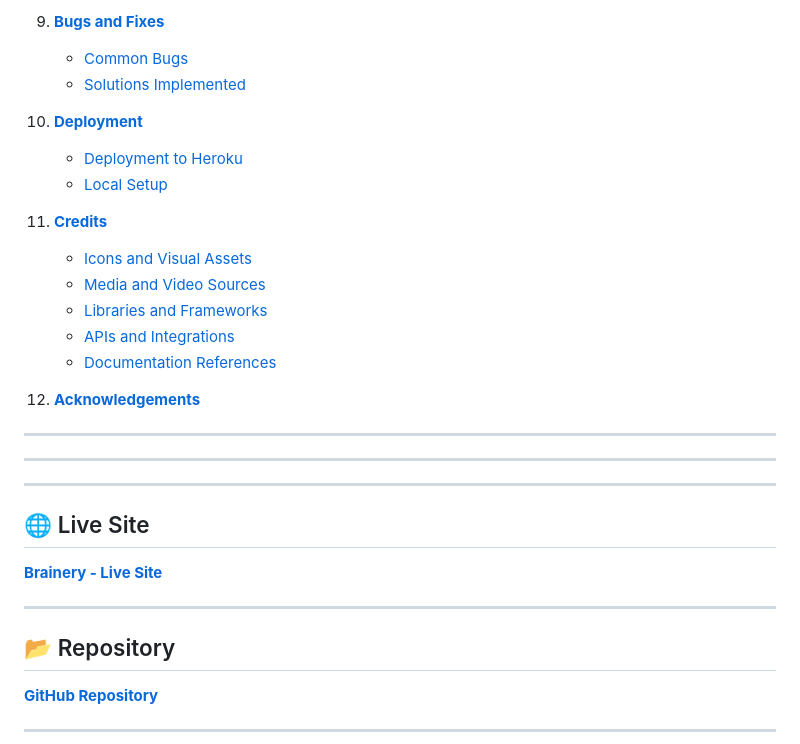
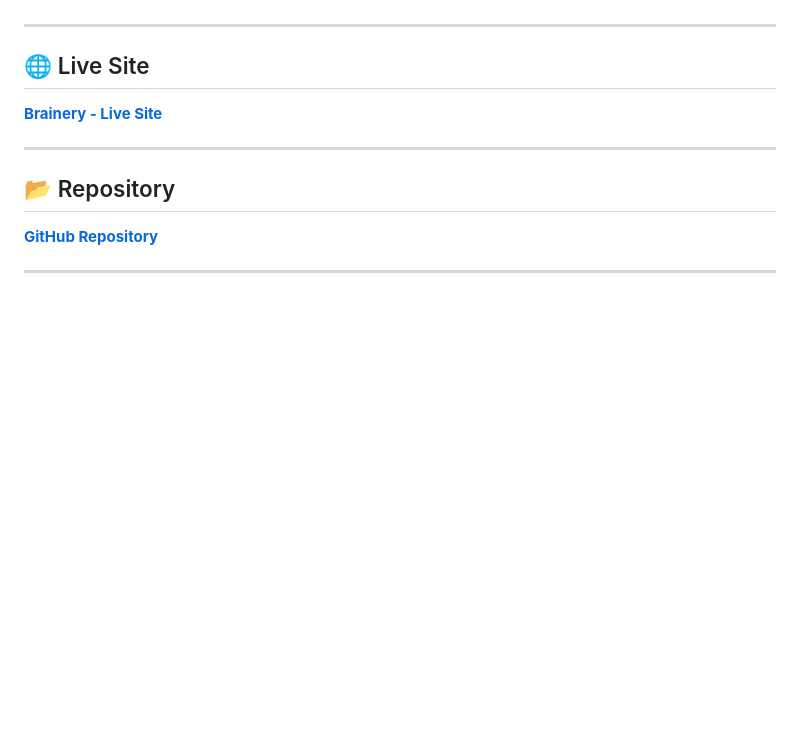
Before and after one commit to MH-LIKHON/MP3-Brainery, a Markdown page: README.md, the part around one of its changes. Drawn GitHub-style; blank space fills up the shorter version.

```diff
--- a/README.md
+++ b/README.md
@@ -160,33 +86,3 @@ Brainery is an **interactive web platform** designed for learners to **store, ma
-9. **[Bugs and Fixes](#bugs-and-fixes)**
-   - [Common Bugs](#common-bugs)
-   - [Solutions Implemented](#solutions-implemented)
-
-10. **[Deployment](#deployment)**
-    - [Deployment to Heroku](#deployment-to-heroku)
-    - [Local Setup](#local-setup)
-
-11. **[Credits](#credits)**
-    - [Icons and Visual Assets](#icons-and-visual-assets)
-    - [Media and Video Sources](#media-and-video-sources)
-    - [Libraries and Frameworks](#libraries-and-frameworks)
-    - [APIs and Integrations](#apis-and-integrations)
-    - [Documentation References](#documentation-references)
-
-12. **[Acknowledgements](#acknowledgements)**
-
-
-
-
-
-
-
-
-----
-
-
-----
-
-
 
 ---
 
```
Also changed, not shown: other parts of README.md (+93 -74 lines).
